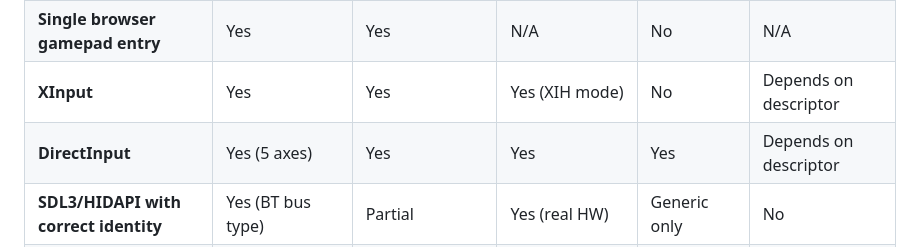
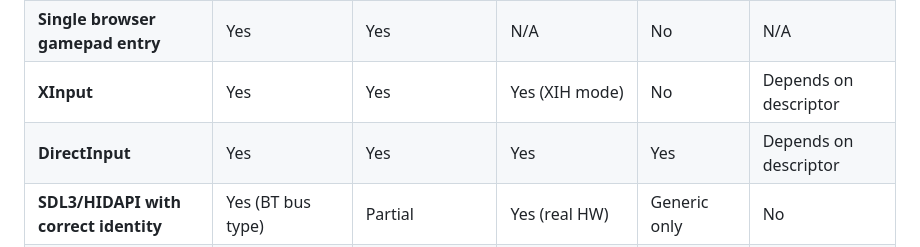
Before and after one commit to hifihedgehog/HIDMaestro, a Markdown page: README.md, the part around the change. GitHub-like rendering.

Commit message:
Fix DirectInput row in comparison chart — remove axis count
Axis count is profile-specific, not a general capability.

```diff
--- a/README.md
+++ b/README.md
@@ -57,7 +57,7 @@ The key insight: SDL3 has fallback backends. When HIDAPI skips a device, SDL3's
 | **Bluetooth bus type spoofing** | Yes | No | No (real BT via BthPS3) | No | No |
 | **Single browser gamepad entry** | Yes | Yes | N/A | No | N/A |
 | **XInput** | Yes | Yes | Yes (XIH mode) | No | Depends on descriptor |
-| **DirectInput** | Yes (5 axes) | Yes | Yes | Yes | Depends on descriptor |
+| **DirectInput** | Yes | Yes | Yes | Yes | Depends on descriptor |
 | **SDL3/HIDAPI with correct identity** | Yes (BT bus type) | Partial | Yes (real HW) | Generic only | No |
 | **Hot-plug (no reboot)** | Yes | Yes | N/A (real HW) | No | Yes |
 | **Data-driven profiles** | Yes (any controller) | No (2 types) | No (5 fixed modes) | No (1 type) | N/A (framework) |
```
